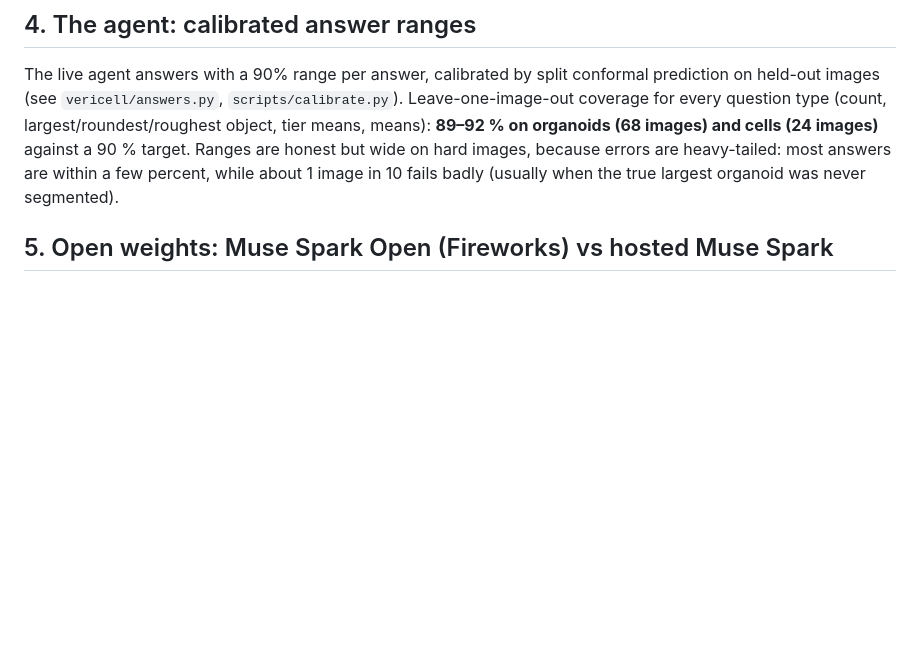
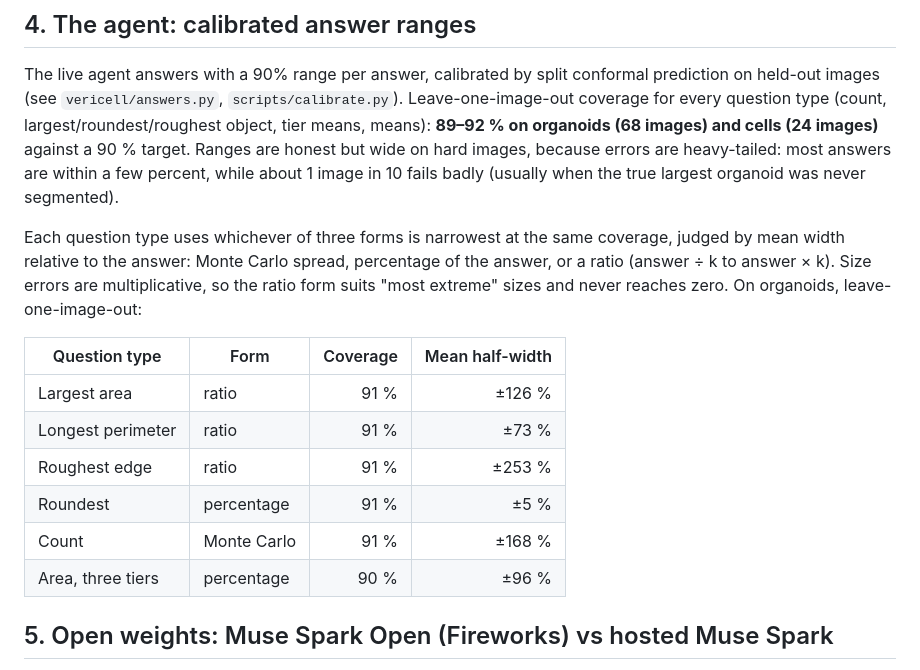
Before and after one commit to dawarepranav/VeriCell, a Markdown page: RESULTS.md, the part around the change. GitHub-like rendering; blank space fills up the shorter version.

Commit message:
RESULTS: document the ratio-based ranges and their measured widths
Co-Authored-By: Claude Opus 5.5 <noreply@anthropic.com>

```diff
--- a/RESULTS.md
+++ b/RESULTS.md
@@ -96,6 +96,20 @@ for every question type (count, largest/roundest/roughest object, tier means, me
 but wide on hard images, because errors are heavy-tailed: most answers are within a few percent,
 while about 1 image in 10 fails badly (usually when the true largest organoid was never segmented).
 
+Each question type uses whichever of three forms is narrowest at the same coverage, judged by mean
+width relative to the answer: Monte Carlo spread, percentage of the answer, or a ratio (answer ÷ k to
+answer × k). Size errors are multiplicative, so the ratio form suits "most extreme" sizes and never
+reaches zero. On organoids, leave-one-image-out:
+
+| Question type | Form | Coverage | Mean half-width |
+|---|---|---:|---:|
+| Largest area | ratio | 91 % | ±126 % |
+| Longest perimeter | ratio | 91 % | ±73 % |
+| Roughest edge | ratio | 91 % | ±253 % |
+| Roundest | percentage | 91 % | ±5 % |
+| Count | Monte Carlo | 91 % | ±168 % |
+| Area, three tiers | percentage | 90 % | ±96 % |
+
 ## 5. Open weights: Muse Spark Open (Fireworks) vs hosted Muse Spark
 
 Every reasoning step (scene description, planner, crop judge, agent controller) runs on either
```
